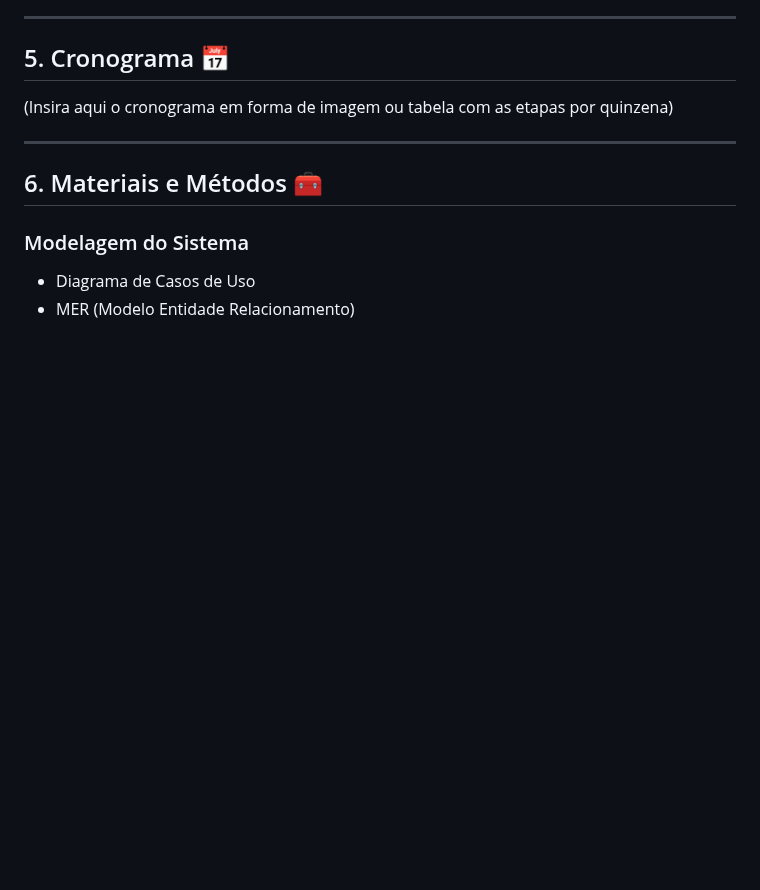
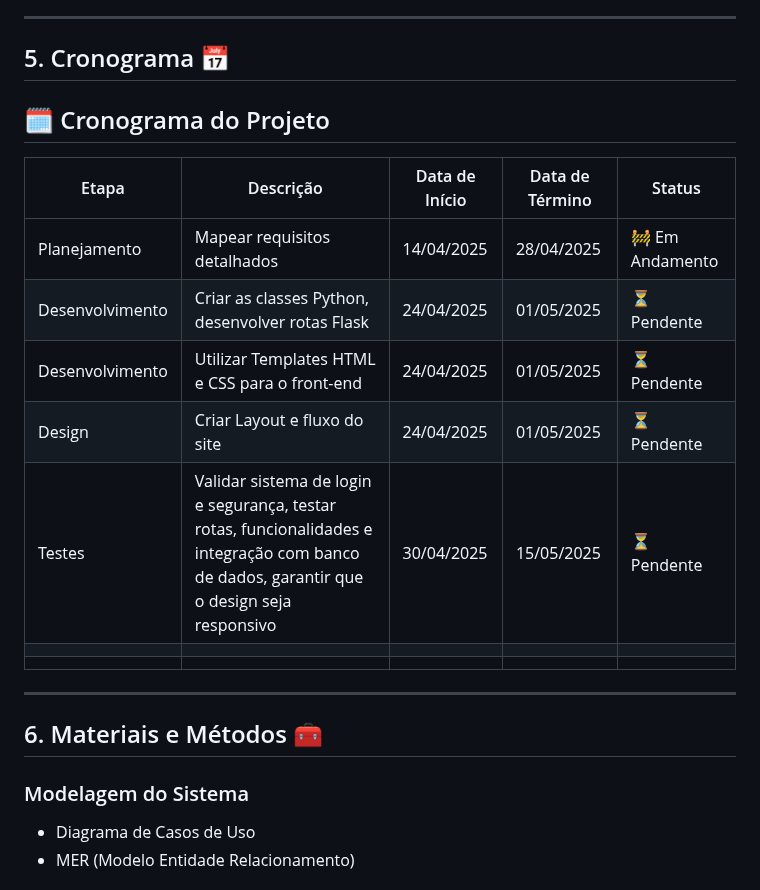
Before and after one commit to unimetrocamp-startupclass/LTD.2025.1.028-CHOCOMEIRE, a Markdown page: README.md, the part around the change. Drawn GitHub-style; blank space fills up the shorter version.

```diff
--- a/README.md
+++ b/README.md
@@ -217,7 +217,18 @@ Criar um site dinâmico e eficiente para o gerenciamento de encomendas de doces,
 
 ## 5. Cronograma 📅
 
-(Insira aqui o cronograma em forma de imagem ou tabela com as etapas por quinzena)
+## 🗓️ Cronograma do Projeto
+
+| Etapa               | Descrição                             | Data de Início | Data de Término | Status     |
+|---------------------|----------------------------------------|----------------|------------------|------------|
+| Planejamento        | Mapear requisitos detalhados  | 14/04/2025 | 28/04/2025      |  🚧 Em Andamento  |
+| Desenvolvimento              | Criar as classes Python, desenvolver rotas Flask      | 24/04/2025     | 01/05/2025    | ⏳ Pendente |
+| Desenvolvimento              | Utilizar Templates HTML e CSS para o front-end     | 24/04/2025     | 01/05/2025    | ⏳ Pendente |
+| Design   | Criar Layout e fluxo do site     | 24/04/2025    | 01/05/2025     | ⏳ Pendente |
+| Testes              |  Validar sistema de login e segurança, testar rotas, funcionalidades e integração com banco de dados, garantir que o design seja responsivo         | 30/04/2025     | 15/05/2025      | ⏳ Pendente |
+|  |           |     |         |                                                                                   |
+|          |   |   |     | |
+
 
 ---
 
```
